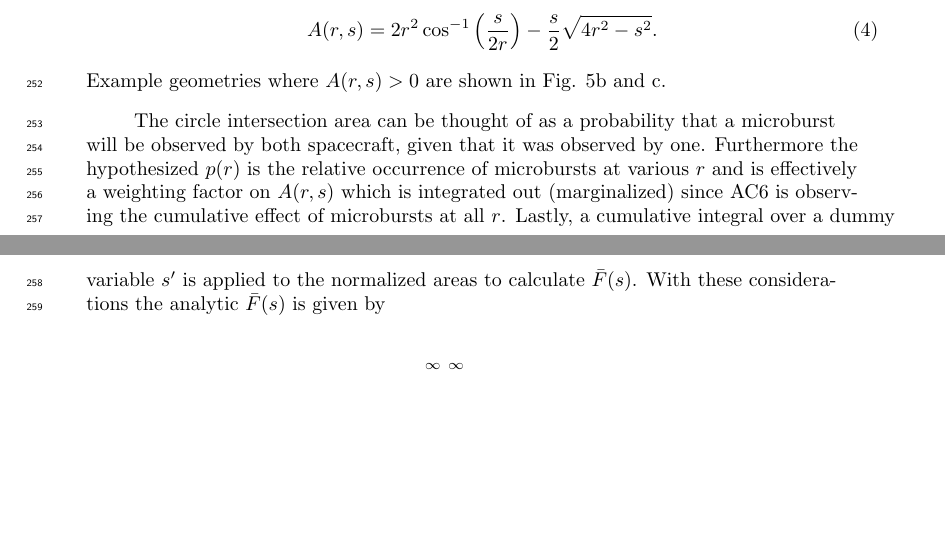
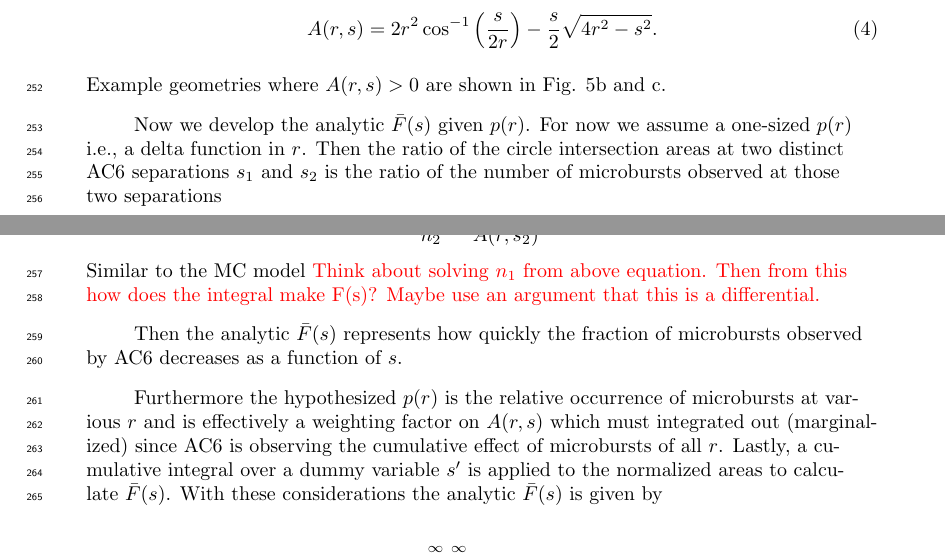
Before and after one commit to mshumko/ac6_microburst_scale_sizes, a LaTeX document (paper/shumko_ac6_microburst_scale_size.tex): two parts of pages 7 and 10 of 18 before the commit and two parts of pages 7 and 10 of 19 after it, joined at a grey line, cut so that both start at the same text, the shorter picture padded with empty space. Compiled offline with pdfLaTeX.

Commit message:
More paper edits. I think I have a analytic model derivation figured out.

```diff
--- a/paper/shumko_ac6_microburst_scale_size.tex
+++ b/paper/shumko_ac6_microburst_scale_size.tex
@@ -170,10 +170,19 @@ The analytic model, while identical to the MC model, highlights the geometrical
 A(r, s) = 2r^2 \cos^{-1}{\Big( \frac{s}{2r} \Big)} - \frac{s}{2} \sqrt{4r^2 - s^2}.
 \end{equation} Example geometries where $A(r, s) > 0$ are shown in Fig. \ref{fig5}b and c.
 
-The circle intersection area can be thought of as a probability that a microburst will be observed by both spacecraft, given that it was observed by one. Furthermore the hypothesized $p(r)$ is the relative occurrence of microbursts at various $r$ and is effectively a weighting factor on $A(r, s)$ which is integrated out (marginalized) since AC6 is observing the cumulative effect of microbursts at all $r$. Lastly, a cumulative integral over a dummy variable $s'$ is applied to the normalized areas to calculate $\bar{F}(s)$. With these considerations the analytic $\bar{F}(s)$ is given by
+Now we develop the analytic $\bar{F}(s)$ given $p(r)$. For now we assume a one-sized $p(r)$ i.e., a delta function in $r$. Then the ratio of the circle intersection areas at two distinct AC6 separations $s_1$ and $s_2$ is the ratio of the number of microbursts observed at those two separations
+
+\begin{equation}
+\frac{n_1}{n_2} = \frac{A(r, s_1)}{A(r, s_2)}.
+\end{equation} Similar to the MC model \textcolor{red}{Think about solving $n_1$ from above equation. Then from this how does the integral make F(s)? Maybe use an argument that this is a differential.}
+
+Then the analytic $\bar{F}(s)$ represents how quickly the fraction of microbursts observed by AC6 decreases as a function of $s$.
+
+
+ Furthermore the hypothesized $p(r)$ is the relative occurrence of microbursts at various $r$ and is effectively a weighting factor on $A(r, s)$ which must integrated out (marginalized) since AC6 is observing the cumulative effect of microbursts of all $r$. Lastly, a cumulative integral over a dummy variable $s'$ is applied to the normalized areas to calculate $\bar{F}(s)$. With these considerations the analytic $\bar{F}(s)$ is given by
 
 \begin{equation} \label{analytic_integral}
-\bar{F}(s) = \frac{\displaystyle\int\displaylimits_{s}^{\infty} \displaystyle\int\displaylimits_0^{\infty} A(r, s') p(r) dr ds'}{\displaystyle\int\displaylimits_{0}^{\infty} \displaystyle\int\displaylimits_0^{\infty} A(r, s') p(r) dr ds'} .
+\bar{F}(s) = \frac{\displaystyle\int\displaylimits_{s}^{\infty} \displaystyle\int\displaylimits_0^{\infty} A(r, s') p(r) dr ds'}{\displaystyle\int\displaylimits_{0}^{\infty} \displaystyle\int\displaylimits_0^{\infty} A(r, s') p(r) dr ds'}
 \end{equation} where as in the Monte Carlo model the denominator is the area normalization factor. To illustrate the effects of random microburst locations around AC6, example analytic and Monte Carlo model $\bar{F}(s)$ assuming a fixed-size $d = 40$ km microburst population is shown in Fig. \ref{fig5}d with the dashed blue and red curves, respectively.
 
 \begin{figure}
```
Also changed, not shown: paper/shumko_ac6_microburst_scale_size.pdf, 1 other file.
